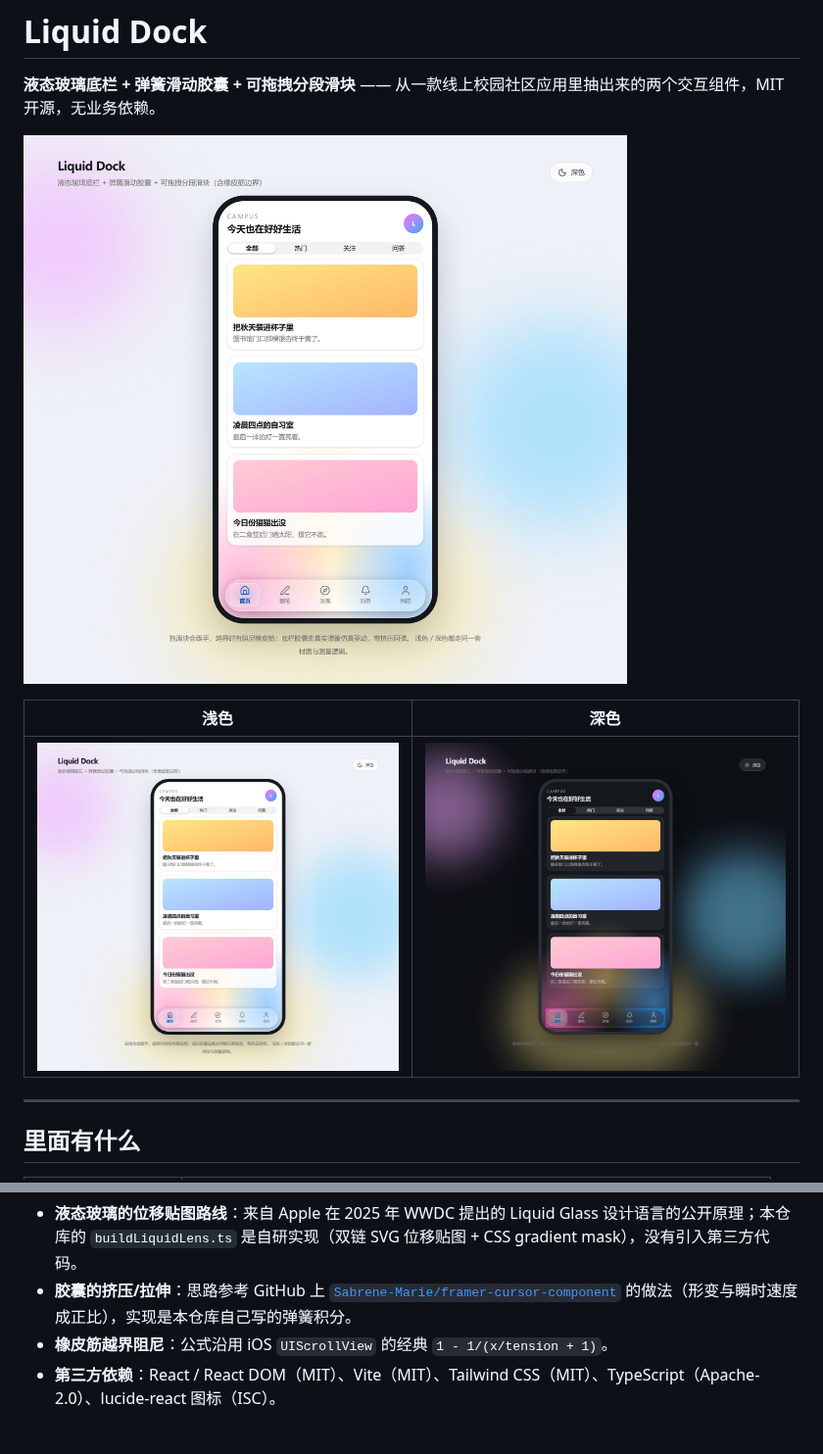
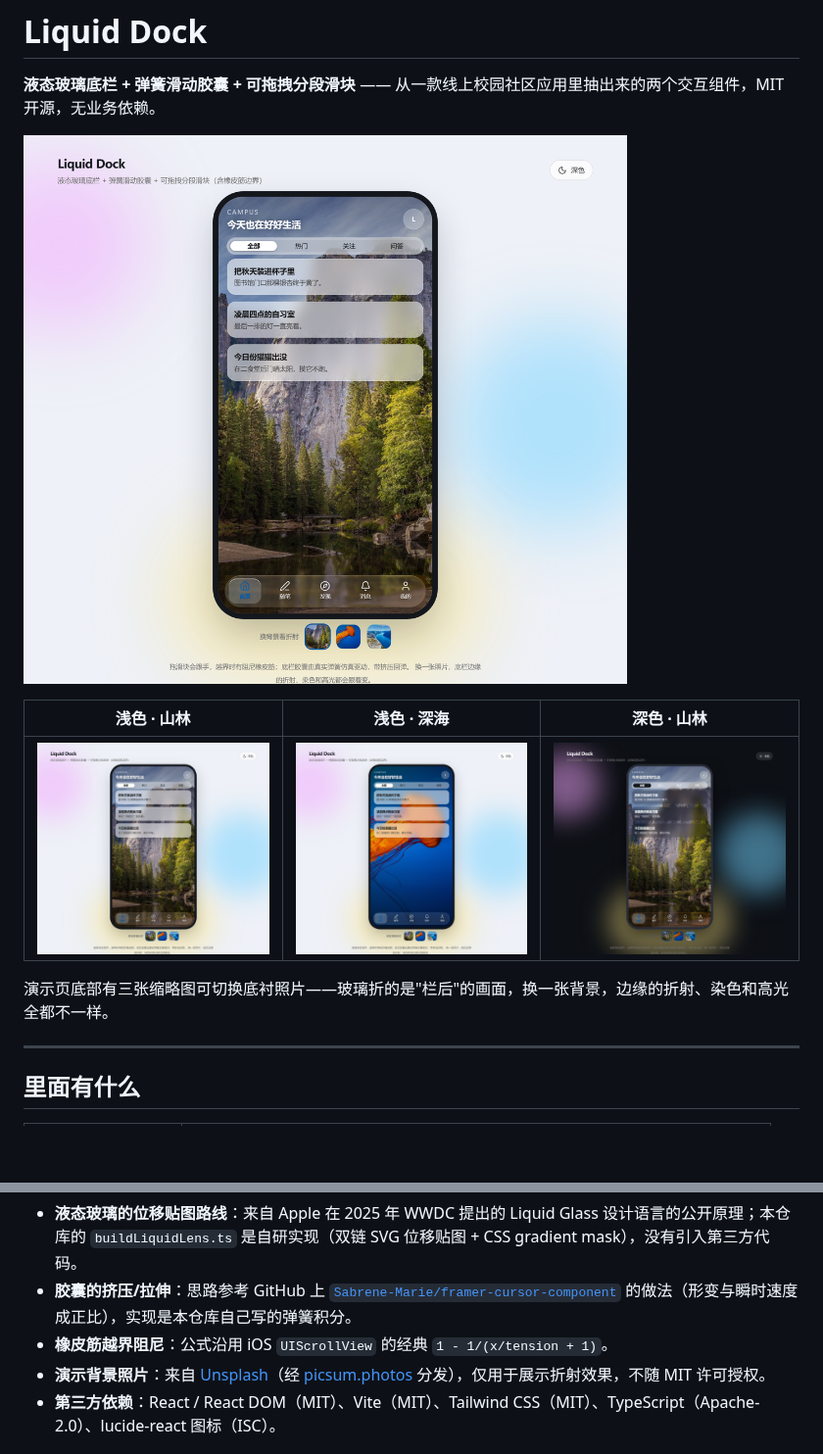
Before and after one commit to yuwu2007/liquid-glass-dock, a Markdown page: README.md, 2 parts joined by grey strips. Shown at 98% size. GitHub-like rendering; pictures changed too: docs/demo-dark.png, docs/demo-deep.png (added), docs/demo-light.png; blank space fills up the shorter version.

Commit message:
feat(demo): 背景换成真实照片，三张可切换，凸显玻璃折射；补照片授权说明

```diff
--- a/README.md
+++ b/README.md
@@ -6,7 +6,9 @@
 
-| 浅色 | 深色 |
-| --- | --- |
-| ![light](docs/demo-light.png) | ![dark](docs/demo-dark.png) |
+| 浅色 · 山林 | 浅色 · 深海 | 深色 · 山林 |
+| --- | --- | --- |
+| ![light](docs/demo-light.png) | ![deep](docs/demo-deep.png) | ![dark](docs/demo-dark.png) |
+
+演示页底部有三张缩略图可切换底衬照片——玻璃折的是"栏后"的画面，换一张背景，边缘的折射、染色和高光全都不一样。
 
 ---
 
@@ -123,6 +125,7 @@ const TOPICS = [
 - **液态玻璃的位移贴图路线**：来自 Apple 在 2025 年 WWDC 提出的 Liquid Glass 设计语言的公开原理；本仓库的 `buildLiquidLens.ts` 是自研实现（双链 SVG 位移贴图 + CSS gradient mask），没有引入第三方代码。
 - **胶囊的挤压/拉伸**：思路参考 GitHub 上 [`Sabrene-Marie/framer-cursor-component`](https://github.com/Sabrene-Marie/framer-cursor-component) 的做法（形变与瞬时速度成正比），实现是本仓库自己写的弹簧积分。
 - **橡皮筋越界阻尼**：公式沿用 iOS `UIScrollView` 的经典 `1 - 1/(x/tension + 1)`。
+- **演示背景照片**：来自 [Unsplash](https://unsplash.com)（经 [picsum.photos](https://picsum.photos) 分发），仅用于展示折射效果，不随 MIT 许可授权。
 - **第三方依赖**：React / React DOM（MIT）、Vite（MIT）、Tailwind CSS（MIT）、TypeScript（Apache-2.0）、lucide-react 图标（ISC）。
 
 ## License
```
Also changed, not shown: other parts of README.md (+1 -1 lines), 5 other files.
